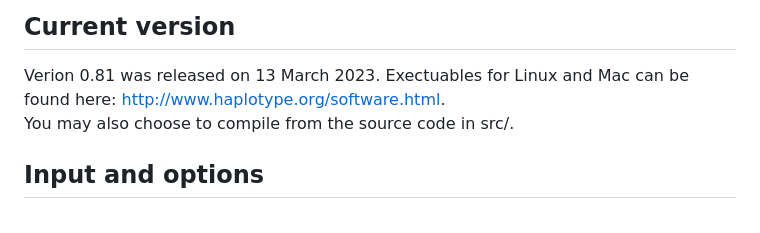
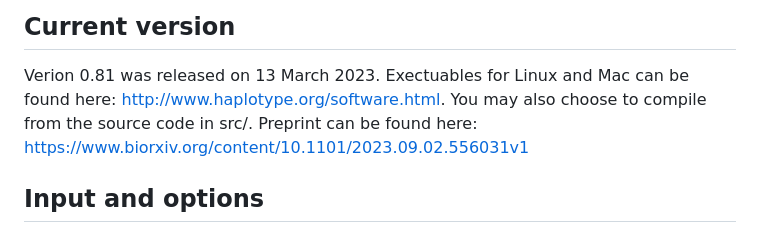
Before and after one commit to haplotype/kindred, a Markdown page: README.md, the part around the change. GitHub-like rendering.

```diff
--- a/README.md
+++ b/README.md
@@ -5,7 +5,7 @@ Kindred is designed to infer kinship $\phi$ between a pair of samples accounting
 ## Current version
 
 Verion 0.81 was released on 13 March 2023. Exectuables for Linux and Mac can be found here: http://www.haplotype.org/software.html.
-You may also choose to compile from the source code in src/.
+You may also choose to compile from the source code in src/.  Preprint can be found here: https://www.biorxiv.org/content/10.1101/2023.09.02.556031v1
 
 ## Input and options
 Kindred takes vcf file or stream as input with mandatory -i option. The vcf file must contain "INFO/AF" tag and biallelic genotypes. If the AF tag is not readily available, it can be populated by bcftools on the fly.
```
